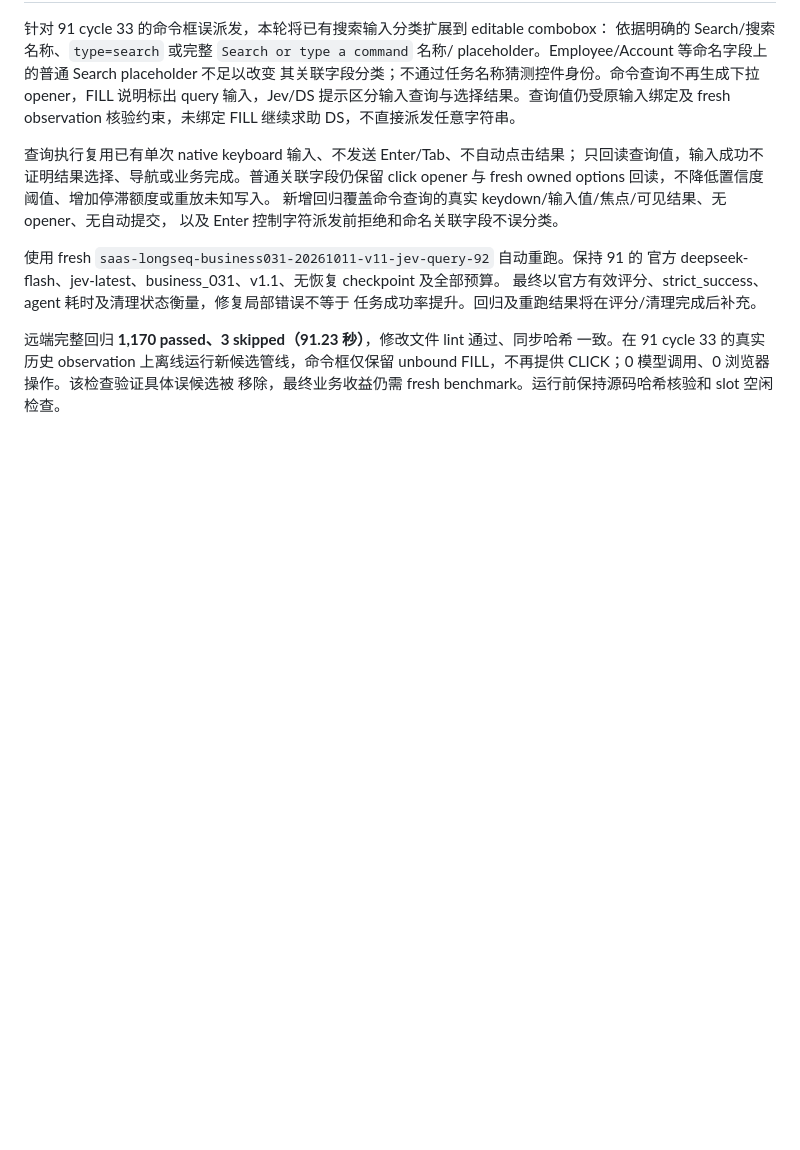
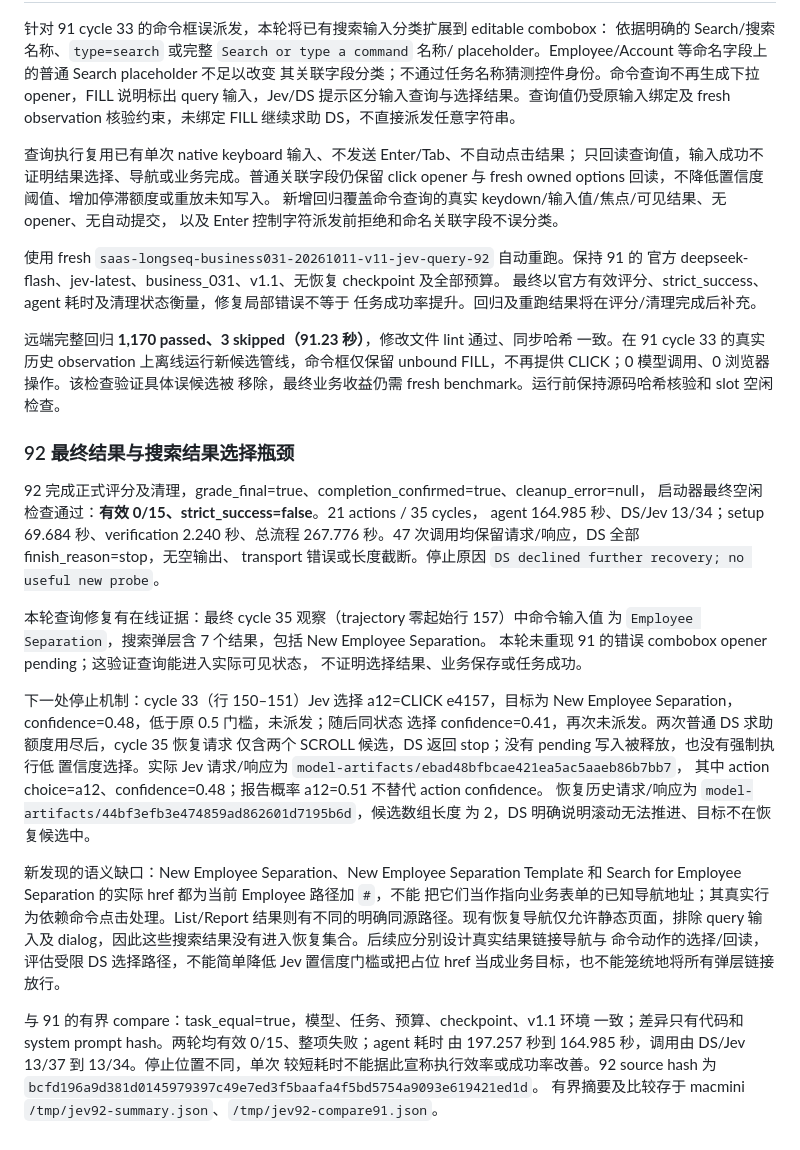
Before and after one commit to SleepinWei/Jev-LongSeq, a Markdown page: docs/HARNESS-VALIDATION-20261010-JEV-LED.zh-CN.md, the part around the change. Rendered like a GitHub page; blank space fills up the shorter version.

Commit message:
docs: record command query benchmark 92 and remaining blocker

```diff
--- a/docs/HARNESS-VALIDATION-20261010-JEV-LED.zh-CN.md
+++ b/docs/HARNESS-VALIDATION-20261010-JEV-LED.zh-CN.md
@@ -467,3 +467,40 @@ opener 与 fresh owned options 回读，不降低置信度阈值、增加停滞
 一致。在 91 cycle 33 的真实历史 observation 上离线运行新候选管线，命令框仅保留
 unbound FILL，不再提供 CLICK；0 模型调用、0 浏览器操作。该检查验证具体误候选被
 移除，最终业务收益仍需 fresh benchmark。运行前保持源码哈希核验和 slot 空闲检查。
+
+### 92 最终结果与搜索结果选择瓶颈
+
+92 完成正式评分及清理，grade_final=true、completion_confirmed=true、cleanup_error=null，
+启动器最终空闲检查通过：**有效 0/15、strict_success=false**。21 actions / 35 cycles，
+agent 164.985 秒、DS/Jev 13/34；setup 69.684 秒、verification 2.240 秒、总流程
+267.776 秒。47 次调用均保留请求/响应，DS 全部 finish_reason=stop，无空输出、
+transport 错误或长度截断。停止原因 `DS declined further recovery; no useful new probe`。
+
+本轮查询修复有在线证据：最终 cycle 35 观察（trajectory 零起始行 157）中命令输入值
+为 `Employee Separation`，搜索弹层含 7 个结果，包括 New Employee Separation。
+本轮未重现 91 的错误 combobox opener pending；这验证查询能进入实际可见状态，
+不证明选择结果、业务保存或任务成功。
+
+下一处停止机制：cycle 33（行 150–151）Jev 选择 a12=CLICK e4157，目标为
+New Employee Separation，confidence=0.48，低于原 0.5 门槛，未派发；随后同状态
+选择 confidence=0.41，再次未派发。两次普通 DS 求助额度用尽后，cycle 35 恢复请求
+仅含两个 SCROLL 候选，DS 返回 stop；没有 pending 写入被释放，也没有强制执行低
+置信度选择。实际 Jev 请求/响应为 `model-artifacts/ebad48bfbcae421ea5ac5aaeb86b7bb7`，
+其中 action choice=a12、confidence=0.48；报告概率 a12=0.51 不替代 action confidence。
+恢复历史请求/响应为 `model-artifacts/44bf3efb3e474859ad862601d7195b6d`，候选数组长度
+为 2，DS 明确说明滚动无法推进、目标不在恢复候选中。
+
+新发现的语义缺口：New Employee Separation、New Employee Separation Template 和
+Search for Employee Separation 的实际 href 都为当前 Employee 路径加 `#`，不能
+把它们当作指向业务表单的已知导航地址；其真实行为依赖命令点击处理。List/Report
+结果则有不同的明确同源路径。现有恢复导航仅允许静态页面，排除 query 输入及
+dialog，因此这些搜索结果没有进入恢复集合。后续应分别设计真实结果链接导航与
+命令动作的选择/回读，评估受限 DS 选择路径，不能简单降低 Jev 置信度门槛或把占位
+href 当成业务目标，也不能笼统地将所有弹层链接放行。
+
+与 91 的有界 compare：task_equal=true，模型、任务、预算、checkpoint、v1.1 环境
+一致；差异只有代码和 system prompt hash。两轮均有效 0/15、整项失败；agent 耗时
+由 197.257 秒到 164.985 秒，调用由 DS/Jev 13/37 到 13/34。停止位置不同，单次
+较短耗时不能据此宣称执行效率或成功率改善。92 source hash 为
+`bcfd196a9d381d0145979397c49e7ed3f5baafa4f5bd5754a9093e619421ed1d`。
+有界摘要及比较存于 macmini `/tmp/jev92-summary.json`、`/tmp/jev92-compare91.json`。
```
